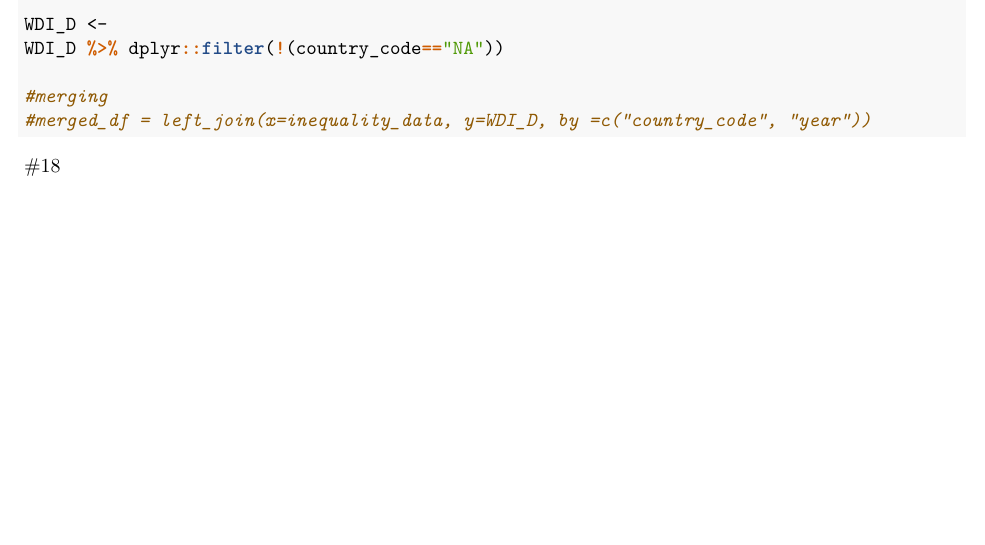
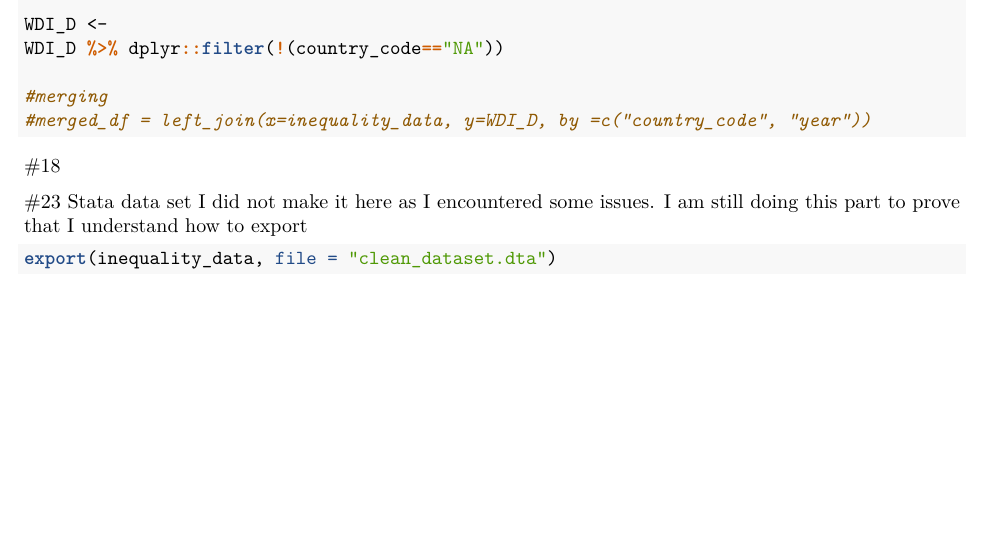
Before and after one commit to Dawson-Herrington-98/datascienceclass, an R Markdown document (Exam2.Rmd): part of page 5 of 5, cut so that both start at the same text. The pictures show the output file Exam2.pdf that the author committed with the source.

Commit message:
Add files via upload

````diff
--- a/Exam2.Rmd
+++ b/Exam2.Rmd
@@ -142,3 +142,10 @@ WDI_D %>% dplyr::filter(!(country_code=="NA"))
 ```{r}
 
 ```
+
+#23 Stata data set
+I did not make it here as I encountered some issues. I am still doing this part to
+prove that I understand how to export
+```{r}
+export(inequality_data, file = "clean_dataset.dta")
+```
````
Also changed, not shown: Exam2.pdf, clean_dataset.dta.
